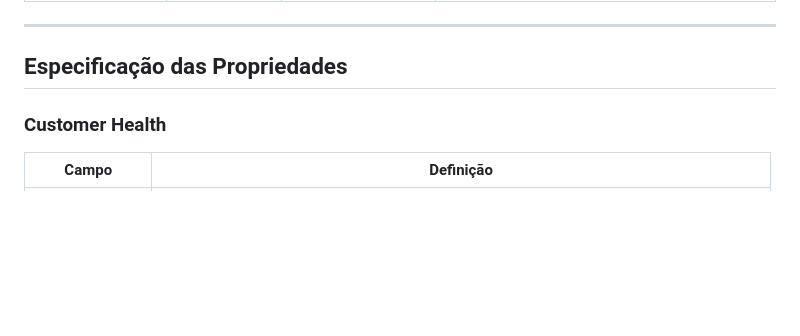
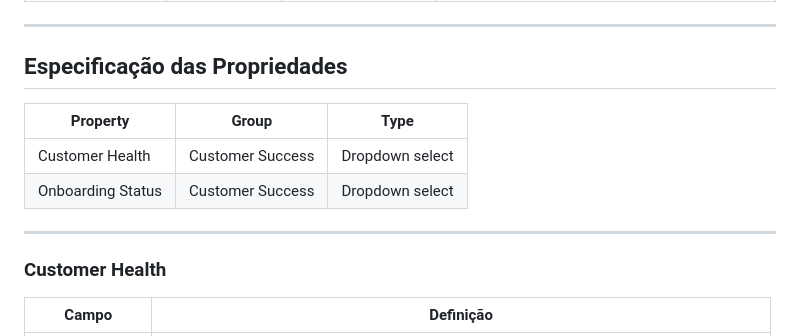
Before and after one commit to karlateshima2012-create/Creative-Print-RevOps-Lab, a Markdown page: 01-crm-architecture/Company_Data_Dictionary.md, the part around the change. Rendered like a GitHub page; blank space fills up the shorter version.

Commit message:
docs(company): adiciona tabela de resumo das especificacoes do Grupo 6 (Customer Success)

```diff
--- a/01-crm-architecture/Company_Data_Dictionary.md
+++ b/01-crm-architecture/Company_Data_Dictionary.md
@@ -1412,6 +1412,13 @@ As propriedades Customer Health e Onboarding Status serão utilizadas para acion
 
 ## Especificação das Propriedades
 
+| Property | Group | Type |
+| --- | --- | --- |
+| Customer Health | Customer Success | Dropdown select |
+| Onboarding Status | Customer Success | Dropdown select |
+
+---
+
 ### Customer Health
 
 | Campo | Definição |
```
